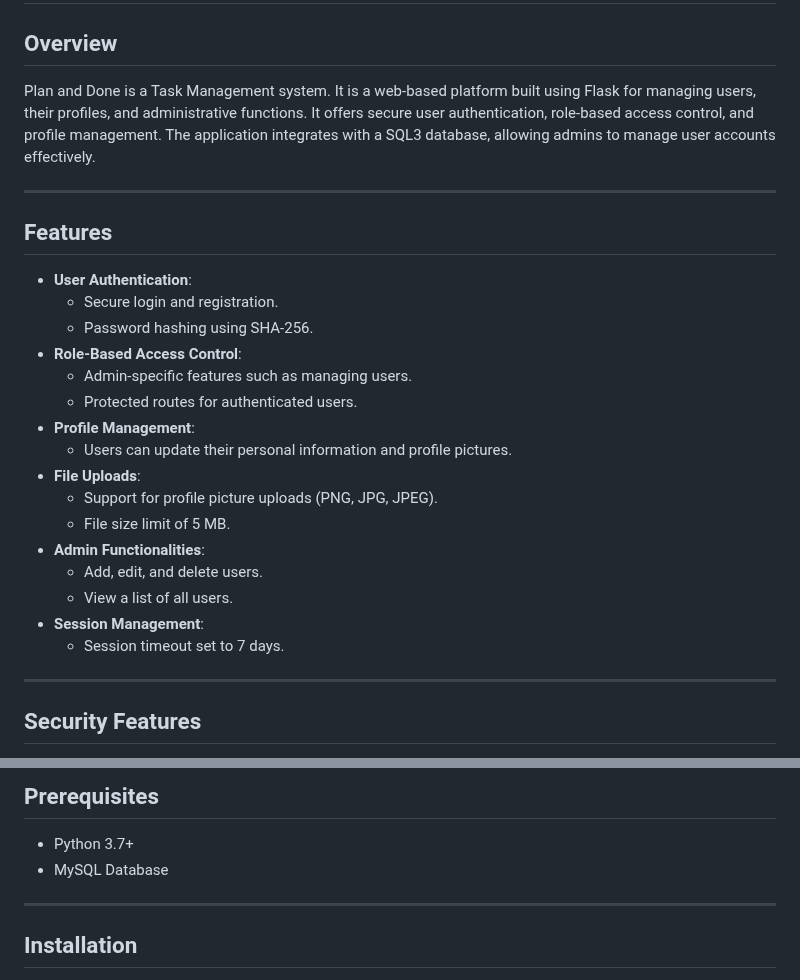
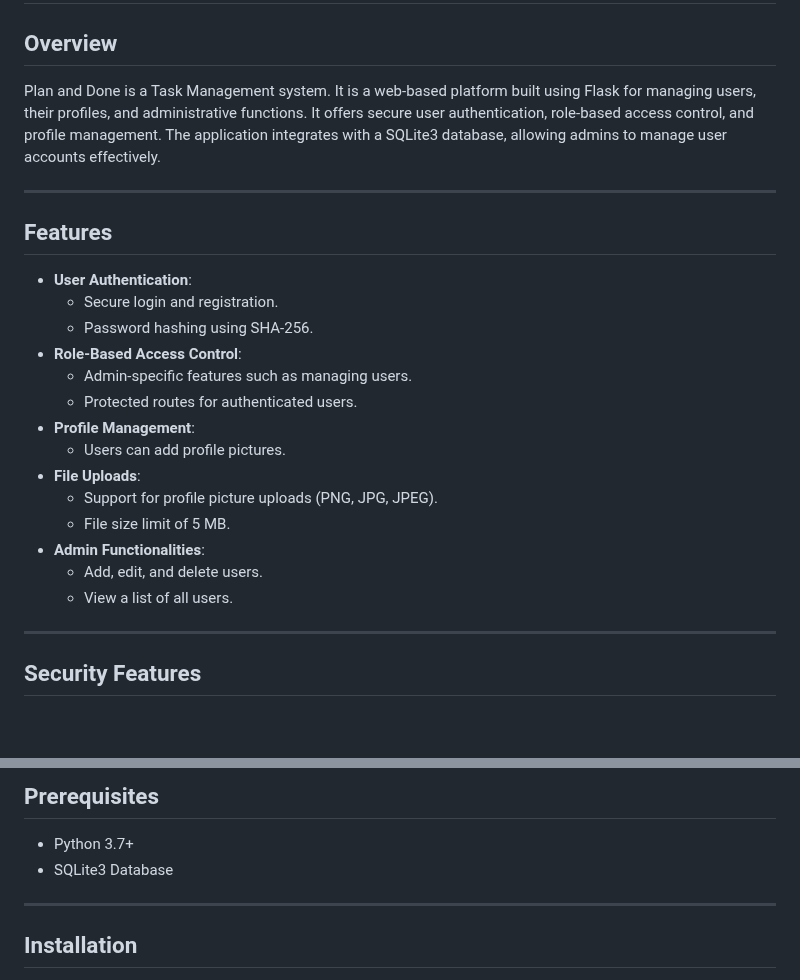
Before and after one commit to Joshua-Ean-Valera/Info_Assurance, a Markdown page: README.md, 2 parts joined by grey strips. Rendered like a GitHub page; blank space fills up the shorter version.

```diff
--- a/README.md
+++ b/README.md
@@ -1,7 +1,7 @@
 # Plan and Done
 
 ## Overview
-Plan and Done is a Task Management system. It is a web-based platform built using Flask for managing users, their profiles, and administrative functions. It offers secure user authentication, role-based access control, and profile management. The application integrates with a SQL3 database, allowing admins to manage user accounts effectively.
+Plan and Done is a Task Management system. It is a web-based platform built using Flask for managing users, their profiles, and administrative functions. It offers secure user authentication, role-based access control, and profile management. The application integrates with a SQLite3 database, allowing admins to manage user accounts effectively.
 
 ---
 
@@ -14,15 +14,13 @@ Plan and Done is a Task Management system. It is a web-based platform built usin
   - Admin-specific features such as managing users.
   - Protected routes for authenticated users.
 - **Profile Management**:
-  - Users can update their personal information and profile pictures.
+  - Users can add profile pictures.
 - **File Uploads**:
   - Support for profile picture uploads (PNG, JPG, JPEG).
   - File size limit of 5 MB.
 - **Admin Functionalities**:
   - Add, edit, and delete users.
   - View a list of all users.
-- **Session Management**:
-  - Session timeout set to 7 days.
 
 ---
 
@@ -41,7 +39,7 @@ Plan and Done is a Task Management system. It is a web-based platform built usin
 ## Prerequisites
 
 - Python 3.7+
-- MySQL Database
+- SQLite3 Database
 
 ---
 
```
